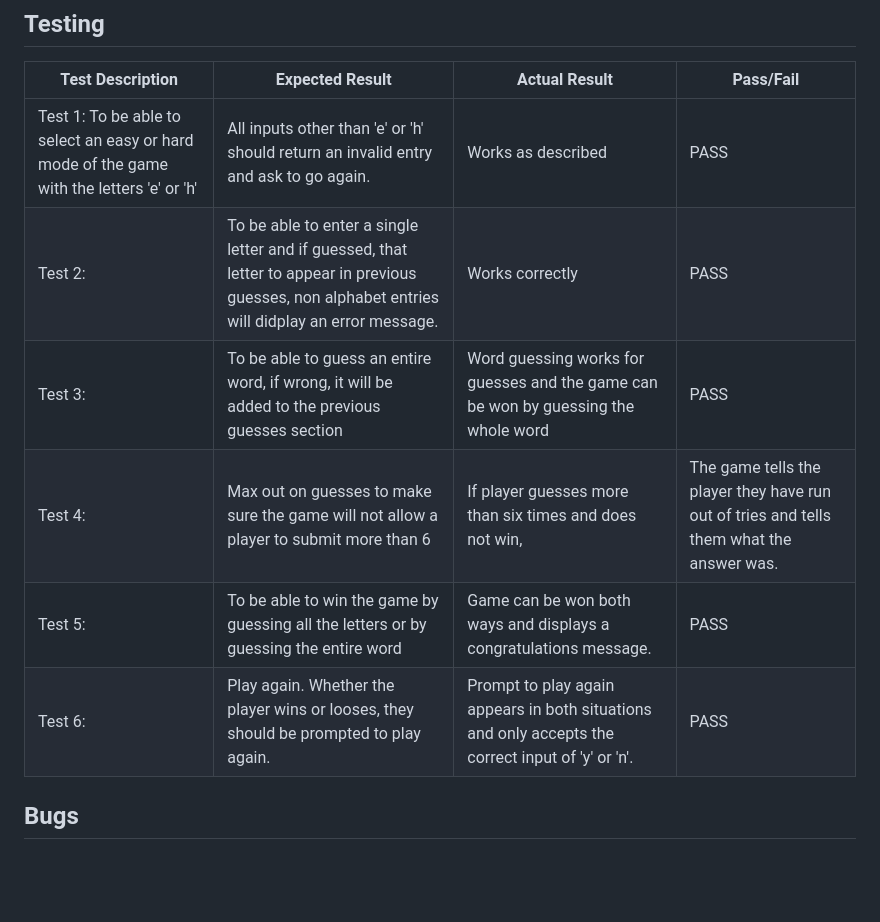
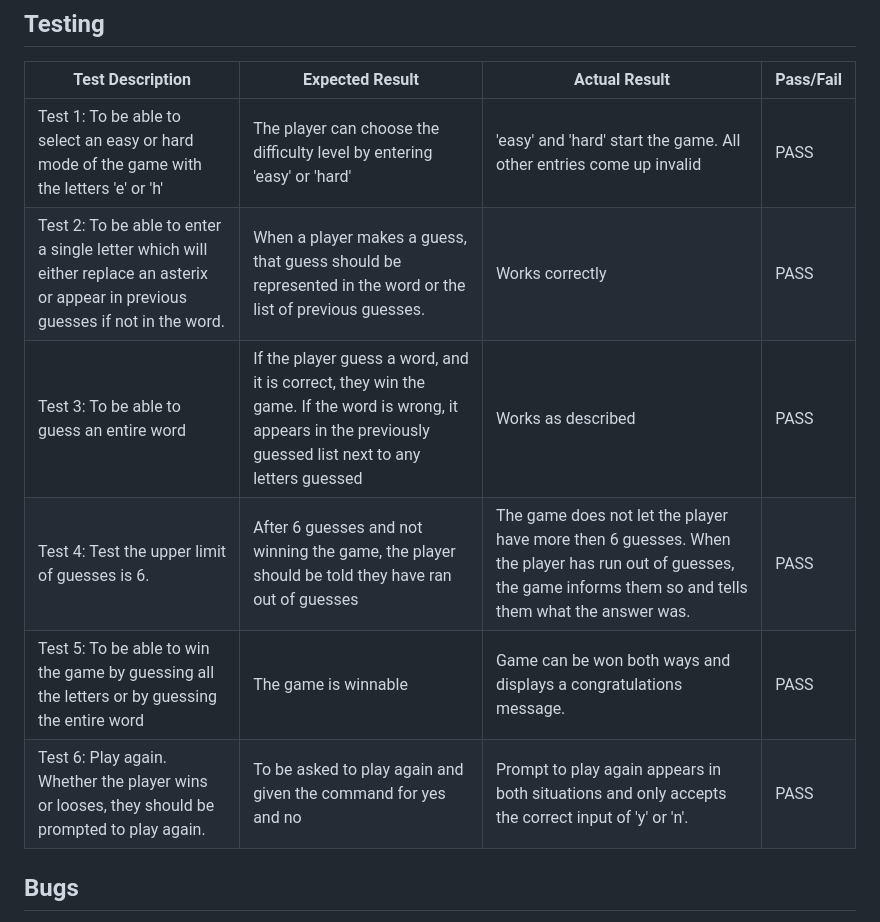
Before and after one commit to coatespeter/hangman, a Markdown page: README.md, the part around the change. Drawn GitHub-style; blank space fills up the shorter version.

Commit message:
update testing table in readme.me

```diff
--- a/README.md
+++ b/README.md
@@ -97,12 +97,12 @@ Enjoy the game and good luck!
 
 | Test Description | Expected Result | Actual Result | Pass/Fail |
 | --- | --- | --- | --- |
-| Test 1: To be able to select an easy or hard mode of the game with the letters 'e' or 'h' | All inputs other than 'e' or 'h' should return an invalid entry and ask to go again. | Works as described | PASS |
-| Test 2: | To be able to enter a single letter and if guessed, that letter to appear in previous guesses, non alphabet entries will didplay an error message. | Works correctly | PASS |
-| Test 3: | To be able to guess an entire word, if wrong, it will be added to the previous guesses section | Word guessing works for guesses and the game can be won by guessing the whole word | PASS |
-| Test 4: | Max out on guesses to make sure the game will not allow a player to submit more than 6 | If player guesses more than six times and does not win,  | The game tells the player they have run out of tries and tells them what the answer was. |
-| Test 5: | To be able to win the game by guessing all the letters or by guessing the entire word | Game can be won both ways and displays a congratulations message. | PASS |
-| Test 6: | Play again. Whether the player wins or looses, they should be prompted to play again. | Prompt to play again appears in both situations and only accepts the correct input of 'y' or 'n'. | PASS |
+| Test 1: To be able to select an easy or hard mode of the game with the letters 'e' or 'h' | The player can choose the difficulty level by entering 'easy' or 'hard' | 'easy' and 'hard' start the game. All other entries come up invalid | PASS |
+| Test 2: To be able to enter a single letter which will either replace an asterix or appear in previous guesses if not in the word. | When a player makes a guess, that guess should be represented in the word or the list of previous guesses. | Works correctly | PASS |
+| Test 3: To be able to guess an entire word| If the player guess a word, and it is correct, they win the game. If the word is wrong, it appears in the previously guessed list next to any letters guessed | Works as described | PASS |
+| Test 4: Test the upper limit of guesses is 6.| After 6 guesses and not winning the game, the player should be told they have ran out of guesses | The game does not let the player have more then 6 guesses. When the player has run out of guesses, the game informs them so and tells them what the answer was. | PASS |
+| Test 5: To be able to win the game by guessing all the letters or by guessing the entire word| The game is winnable | Game can be won both ways and displays a congratulations message. | PASS |
+| Test 6: Play again. Whether the player wins or looses, they should be prompted to play again.| To be asked to play again and given the command for yes and no | Prompt to play again appears in both situations and only accepts the correct input of 'y' or 'n'. | PASS |
 
 ## Bugs
 
```
